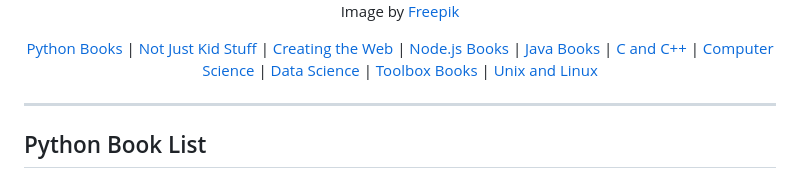
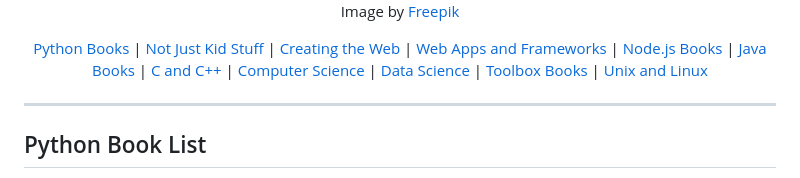
Before and after one commit to dan-carroll/online-development-books, a Markdown page: README.md, the part around the change. GitHub-like rendering.

Commit message:
Update README.md
Added new section for web apps and frameworks.

```diff
--- a/README.md
+++ b/README.md
@@ -11,6 +11,7 @@ Image by <a href="https://www.freepik.com/free-vector/hand-drawn-flat-design-sta
 <a rel="noopener" href="#python-book-list">Python Books</a> |
  <a  rel="noopener" href="#not-just-kid-stuff">Not Just Kid Stuff</a> |
  <a rel="noopener" href="#creating-the-web">Creating the Web</a> |
+ <a rel="noopener" href="#web-apps-and-frameworks">Web Apps and Frameworks</a> |
  <a rel="noopener" href="#nodejs-book-list">Node.js Books</a> |
  <a rel="noopener" href="#java-book-list">Java Books</a> |
  <a rel="noopener" href="#c-and-c">C and C++</a> |
```
